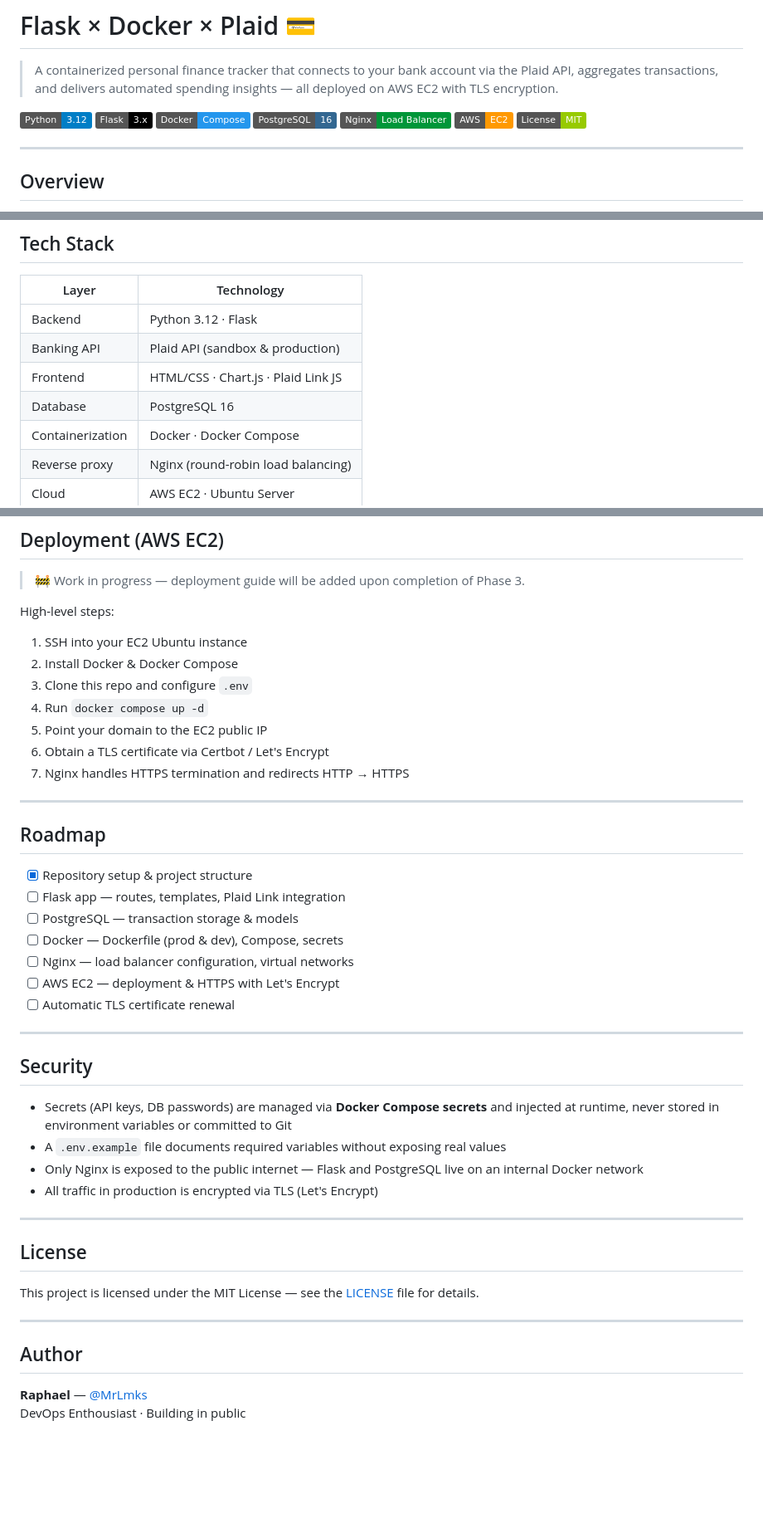
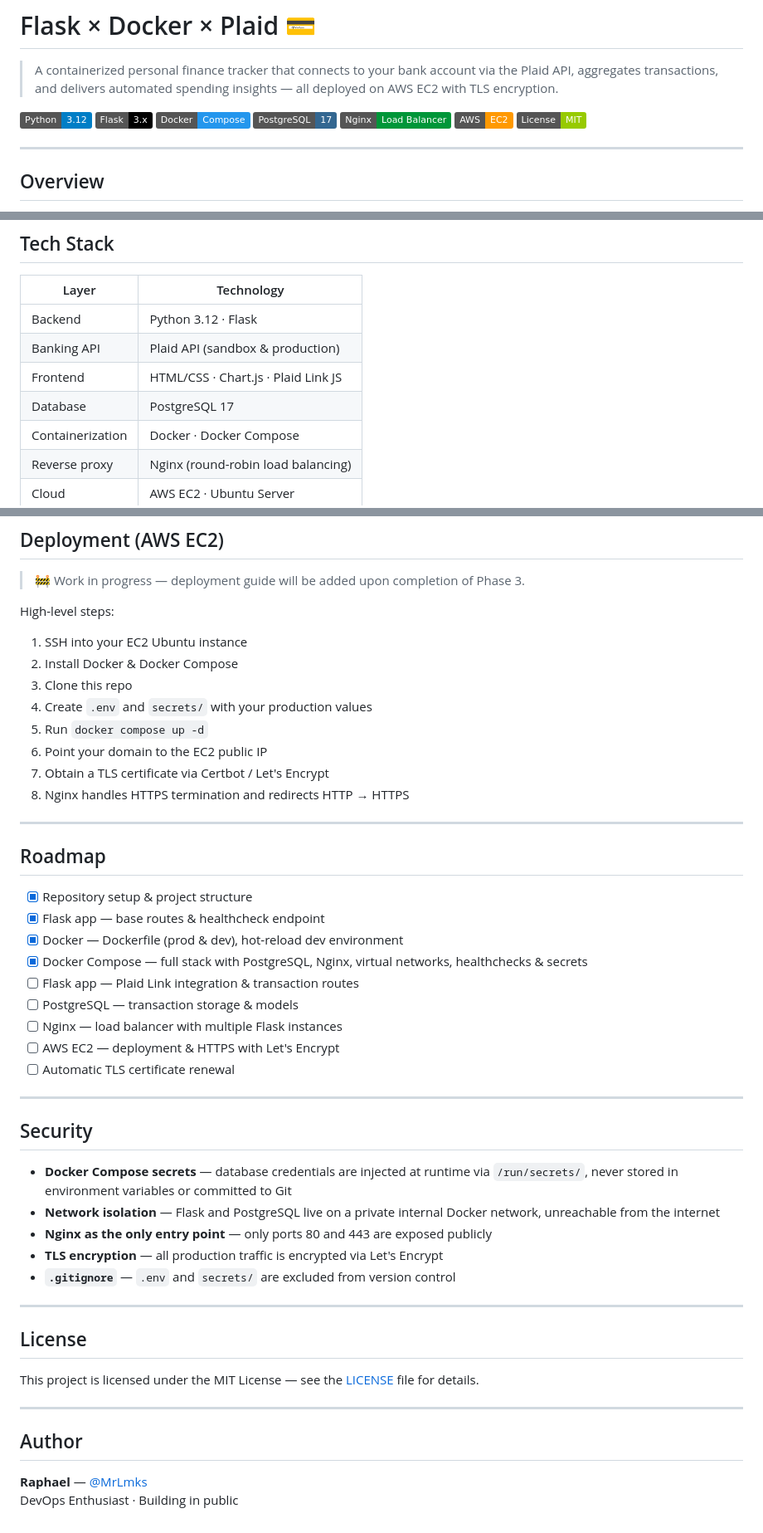
Before and after one commit to MrLmks/Flask-X-Docker-X-Plaid, a Markdown page: README.md, 3 parts joined by grey strips. Shown at 83% size. Drawn GitHub-style; badges without logos; blank space fills up the shorter version.

```diff
--- a/README.md
+++ b/README.md
@@ -5,7 +5,7 @@
 ![Python](https://img.shields.io/badge/Python-3.12-blue?logo=python&logoColor=white)
 ![Flask](https://img.shields.io/badge/Flask-3.x-black?logo=flask&logoColor=white)
 ![Docker](https://img.shields.io/badge/Docker-Compose-2496ED?logo=docker&logoColor=white)
-![PostgreSQL](https://img.shields.io/badge/PostgreSQL-16-336791?logo=postgresql&logoColor=white)
+![PostgreSQL](https://img.shields.io/badge/PostgreSQL-17-336791?logo=postgresql&logoColor=white)
 ![Nginx](https://img.shields.io/badge/Nginx-Load%20Balancer-009639?logo=nginx&logoColor=white)
 ![AWS](https://img.shields.io/badge/AWS-EC2-FF9900?logo=amazonaws&logoColor=white)
 ![License](https://img.shields.io/badge/License-MIT-green)
@@ -56,7 +56,7 @@ Internet
 | Backend | Python 3.12 · Flask |
 | Banking API | Plaid API (sandbox & production) |
 | Frontend | HTML/CSS · Chart.js · Plaid Link JS |
-| Database | PostgreSQL 16 |
+| Database | PostgreSQL 17 |
 | Containerization | Docker · Docker Compose |
 | Reverse proxy | Nginx (round-robin load balancing) |
 | Cloud | AWS EC2 · Ubuntu Server |
@@ -149,21 +176,24 @@ docker compose up --build -d
 High-level steps:
 1. SSH into your EC2 Ubuntu instance
 2. Install Docker & Docker Compose
-3. Clone this repo and configure `.env`
-4. Run `docker compose up -d`
-5. Point your domain to the EC2 public IP
-6. Obtain a TLS certificate via Certbot / Let's Encrypt
-7. Nginx handles HTTPS termination and redirects HTTP → HTTPS
+3. Clone this repo
+4. Create `.env` and `secrets/` with your production values
+5. Run `docker compose up -d`
+6. Point your domain to the EC2 public IP
+7. Obtain a TLS certificate via Certbot / Let's Encrypt
+8. Nginx handles HTTPS termination and redirects HTTP → HTTPS
 
 ---
 
 ## Roadmap
 
 - [x] Repository setup & project structure
-- [ ] Flask app — routes, templates, Plaid Link integration
+- [x] Flask app — base routes & healthcheck endpoint
+- [x] Docker — Dockerfile (prod & dev), hot-reload dev environment
+- [x] Docker Compose — full stack with PostgreSQL, Nginx, virtual networks, healthchecks & secrets
+- [ ] Flask app — Plaid Link integration & transaction routes
 - [ ] PostgreSQL — transaction storage & models
-- [ ] Docker — Dockerfile (prod & dev), Compose, secrets
-- [ ] Nginx — load balancer configuration, virtual networks
+- [ ] Nginx — load balancer with multiple Flask instances
 - [ ] AWS EC2 — deployment & HTTPS with Let's Encrypt
 - [ ] Automatic TLS certificate renewal
 
@@ -171,10 +201,11 @@ High-level steps:
 
 ## Security
 
-- Secrets (API keys, DB passwords) are managed via **Docker Compose secrets** and injected at runtime, never stored in environment variables or committed to Git
-- A `.env.example` file documents required variables without exposing real values
-- Only Nginx is exposed to the public internet — Flask and PostgreSQL live on an internal Docker network
-- All traffic in production is encrypted via TLS (Let's Encrypt)
+- **Docker Compose secrets** — database credentials are injected at runtime via `/run/secrets/`, never stored in environment variables or committed to Git
+- **Network isolation** — Flask and PostgreSQL live on a private internal Docker network, unreachable from the internet
+- **Nginx as the only entry point** — only ports 80 and 443 are exposed publicly
+- **TLS encryption** — all production traffic is encrypted via Let's Encrypt
+- **`.gitignore`** — `.env` and `secrets/` are excluded from version control
 
 ---
 
@@ -187,4 +218,4 @@ This project is licensed under the MIT License — see the [LICENSE](LICENSE) fi
 ## Author
 
 **Raphael** — [@MrLmks](https://github.com/MrLmks)
-DevOps Enthousiast · Building in public
+DevOps Enthusiast · Building in public
```
Also changed, not shown: other parts of README.md (+36 -9 lines).
